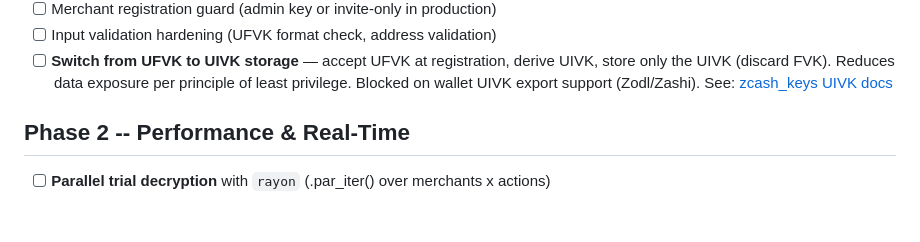
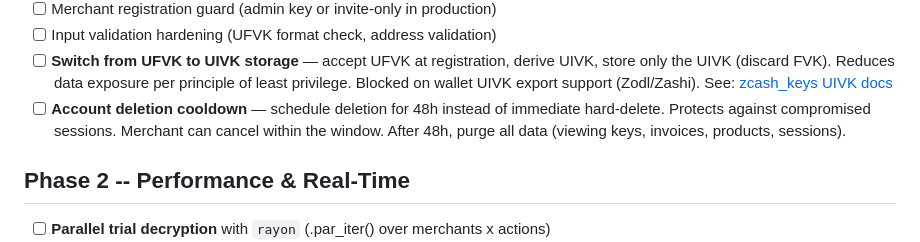
Before and after one commit to atmospherelabs-dev/cipherpay-api, a Markdown page: ROADMAP.md, the part around the change. GitHub-like rendering; blank space fills up the shorter version.

Commit message:
docs: add account deletion cooldown to roadmap

```diff
--- a/ROADMAP.md
+++ b/ROADMAP.md
@@ -37,6 +37,7 @@ Privacy-preserving Zcash payment gateway. Non-custodial, shielded-only.
 - [ ] Merchant registration guard (admin key or invite-only in production)
 - [ ] Input validation hardening (UFVK format check, address validation)
 - [ ] **Switch from UFVK to UIVK storage** — accept UFVK at registration, derive UIVK, store only the UIVK (discard FVK). Reduces data exposure per principle of least privilege. Blocked on wallet UIVK export support (Zodl/Zashi). See: [zcash_keys UIVK docs](https://docs.rs/zcash_keys/latest/zcash_keys/keys/struct.UnifiedIncomingViewingKey.html)
+- [ ] **Account deletion cooldown** — schedule deletion for 48h instead of immediate hard-delete. Protects against compromised sessions. Merchant can cancel within the window. After 48h, purge all data (viewing keys, invoices, products, sessions).
 
 ## Phase 2 -- Performance & Real-Time
 
```
